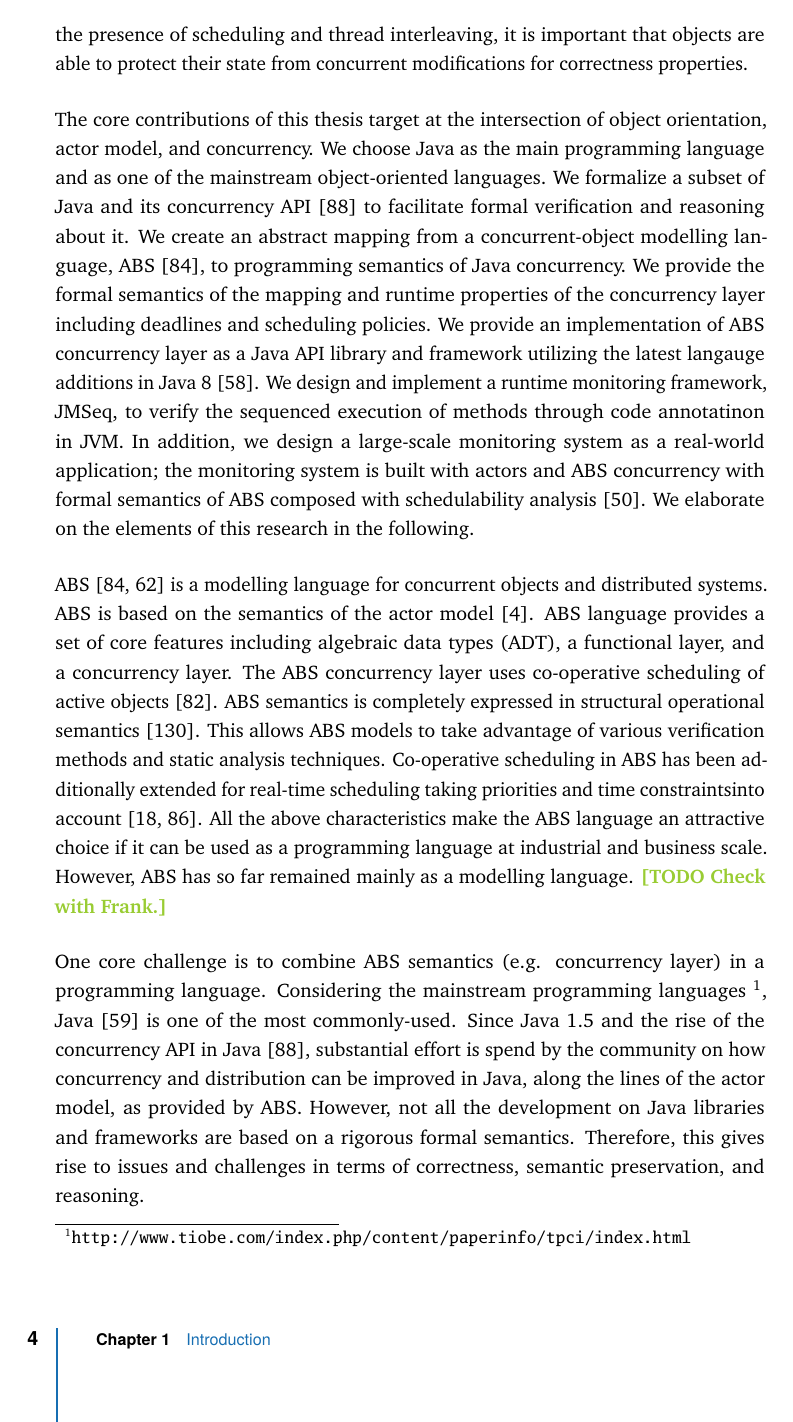
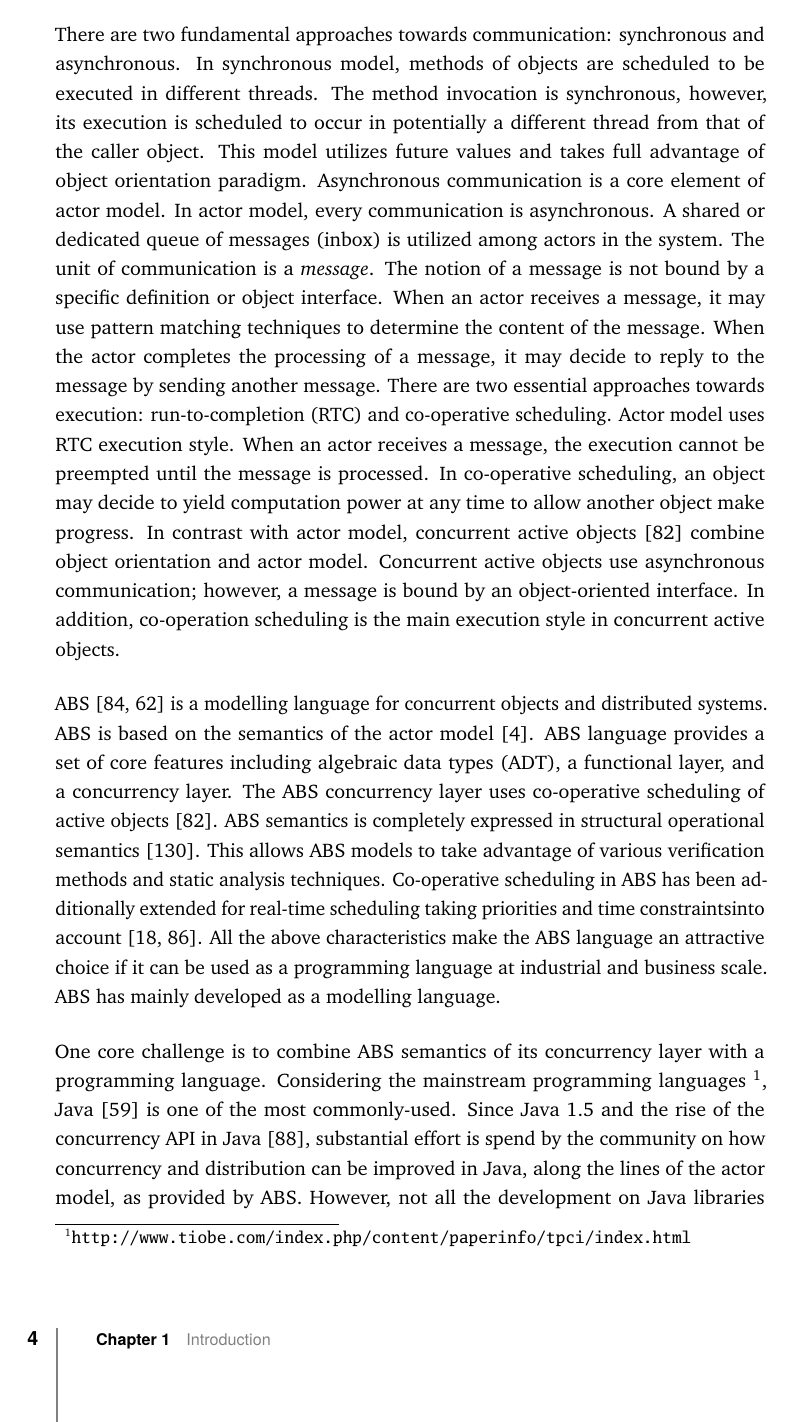
Before and after one commit to nobeh/thesis, a LaTeX thesis (thesis.tex, which reads p00-ch00-intro/intro.tex): page 14 of 138. The pictures show the PDF file thesis.pdf that the author committed with the source.

Commit message:
Apply discussion comments on intro

```diff
--- a/p00-ch00-intro/intro.tex
+++ b/p00-ch00-intro/intro.tex
@@ -32 +29,0 @@ Scheduling of object messages in threads of executions is one of main challenges
-In addition, in the presence of scheduling and thread interleaving, it is important that objects are able to protect their state from concurrent modifications for correctness properties.
@@ -41,2 +32,0 @@ We create an abstract mapping from a concurrent-object modelling language,
-ABS~\cite{johnsen2012abs}, to programming semantics of Java concurrency.
-We provide the formal semantics of the mapping and runtime properties of
@@ -48,9 +33,21 @@ We design and implement a runtime monitoring framework, JMSeq, to verify the
-sequenced execution of methods through code annotatinon in JVM.
-In addition, we design a large-scale monitoring system as a real-world
-application; the monitoring system is built with actors and ABS concurrency
-with formal semantics of ABS composed with schedulability
-analysis~\cite{fersman2007task}.
-We elaborate on the elements of this research in the following.
+There are two fundamental approaches towards communication: synchronous and asynchronous.
+In synchronous model, methods of objects are scheduled to be executed in different threads.
+The method invocation is synchronous, however, its execution is scheduled to occur in potentially a different thread from that of the caller object.
+This model utilizes future values and takes full advantage of object orientation paradigm.
+Asynchronous communication is a core element of actor model.
+In actor model, every communication is asynchronous.
+A shared or dedicated queue of messages (inbox) is utilized among actors in the system.
+The unit of communication is a \emph{message}.
+The notion of a message is not bound by a specific definition or object interface.
+When an actor receives a message, it may use pattern matching techniques to determine the content of the message.
+When the actor completes the processing of a message, it may decide to reply to the message by sending another message.
+There are two essential approaches towards execution: run-to-completion (RTC) and co-operative scheduling.
+Actor model uses RTC execution style.
+When an actor receives a message, the execution cannot be preempted until the message is processed.
+In co-operative scheduling, an object may decide to yield computation power at any time to allow another object make progress.
+In contrast with actor model, concurrent active objects~\cite{creol:broch:owe} combine object orientation and actor model.
+Concurrent active objects use asynchronous communication; however, a message is bound by an object-oriented interface.
+In addition, co-operation scheduling is the main execution style in concurrent active objects.
 
 ABS~\cite{johnsen2012abs,hahnlehjlssw11} is a modelling language for concurrent objects and distributed systems.
 ABS is based on the semantics of the actor model~\cite{actors:agha}.
@@ -62,10 +59,9 @@ This allows ABS models to take advantage of various verification methods and sta
 Co-operative scheduling in ABS has been additionally extended for real-time scheduling taking priorities and time constraintsinto account~\cite{bjork2013:rtabs,johnsen2012modeling}.
 All the above characteristics make the ABS language an attractive choice if it
 can be used as a programming language at industrial and business scale.
-However, ABS has so far remained mainly as a modelling language.
-\TODO{Check with Frank.}
+ABS has mainly developed as a modelling language.
 
-One core challenge is to combine ABS semantics (e.g. concurrency layer) in a
+One core challenge is to combine ABS semantics of its concurrency layer with a
 programming language.
 Considering the mainstream programming languages
 \footnote{\url{http://www.tiobe.com/index.php/content/paperinfo/tpci/index.html}}, Java~\cite{gosling2000java} is one of the most commonly-used.
```
Also changed, not shown: preamble.tex (+1 -1 lines), thesis.pdf, p00-ch00-intro/intro.tex (44 more changed lines).
